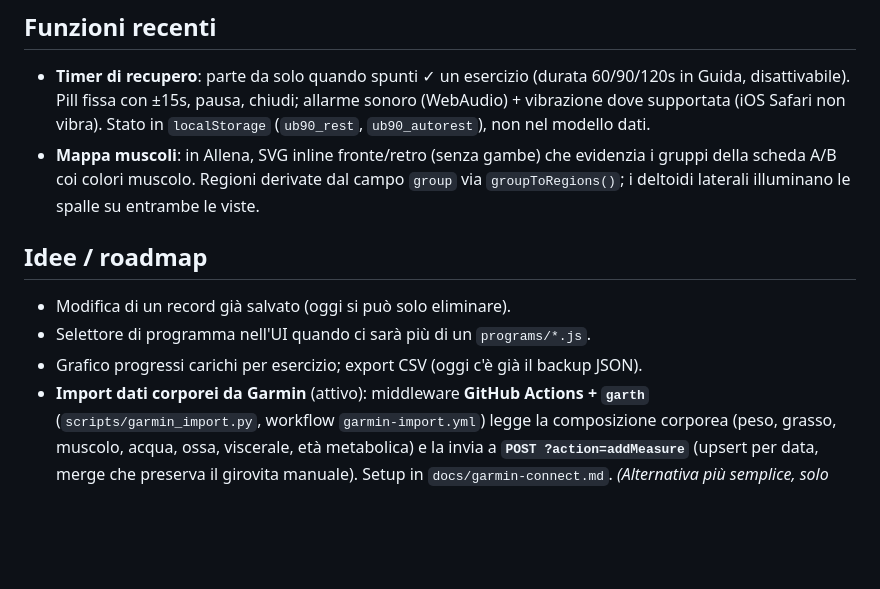
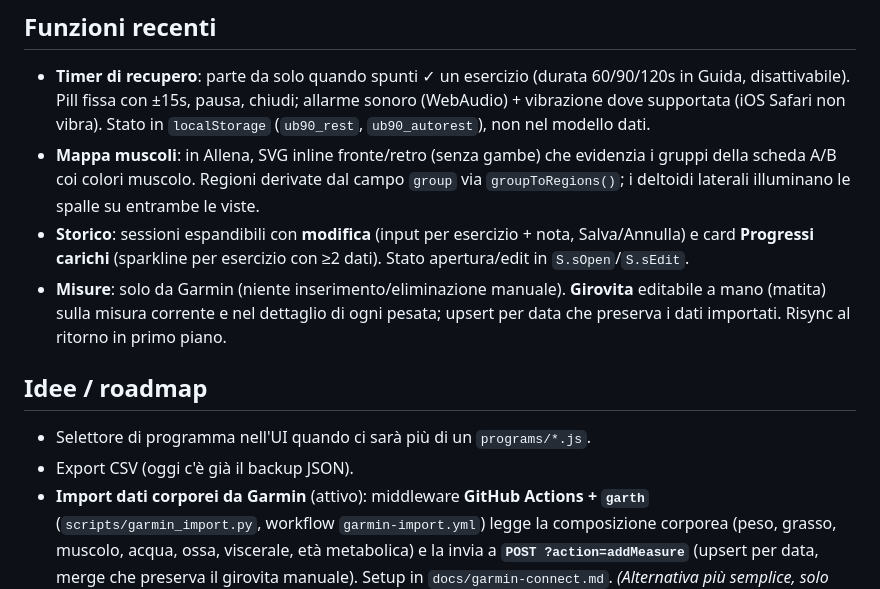
Before and after one commit to ftartero/palestrina, a Markdown page: CLAUDE.md, the part around the change. GitHub-like rendering; blank space fills up the shorter version.

Commit message:
docs: CLAUDE.md aggiornato (modifica sessione, grafico progressi, misure/girovita)
Co-Authored-By: Claude Opus 4.8 <noreply@anthropic.com>
Claude-Session: https://claude.ai/code/session_01ErDM6agMDPYzE5i9PPvmiw

```diff
--- a/CLAUDE.md
+++ b/CLAUDE.md
@@ -122,12 +122,13 @@ Si lavora **sempre su `main`**: commit diretti sul ramo principale, niente branc
 
 - **Timer di recupero**: parte da solo quando spunti ✓ un esercizio (durata 60/90/120s in Guida, disattivabile). Pill fissa con ±15s, pausa, chiudi; allarme sonoro (WebAudio) + vibrazione dove supportata (iOS Safari non vibra). Stato in `localStorage` (`ub90_rest`, `ub90_autorest`), non nel modello dati.
 - **Mappa muscoli**: in Allena, SVG inline fronte/retro (senza gambe) che evidenzia i gruppi della scheda A/B coi colori muscolo. Regioni derivate dal campo `group` via `groupToRegions()`; i deltoidi laterali illuminano le spalle su entrambe le viste.
+- **Storico**: sessioni espandibili con **modifica** (input per esercizio + nota, Salva/Annulla) e card **Progressi carichi** (sparkline per esercizio con ≥2 dati). Stato apertura/edit in `S.sOpen`/`S.sEdit`.
+- **Misure**: solo da Garmin (niente inserimento/eliminazione manuale). **Girovita** editabile a mano (matita) sulla misura corrente e nel dettaglio di ogni pesata; upsert per data che preserva i dati importati. Risync al ritorno in primo piano.
 
 ## Idee / roadmap
 
-- Modifica di un record già salvato (oggi si può solo eliminare).
 - Selettore di programma nell'UI quando ci sarà più di un `programs/*.js`.
-- Grafico progressi carichi per esercizio; export CSV (oggi c'è già il backup JSON).
+- Export CSV (oggi c'è già il backup JSON).
 - **Import dati corporei da Garmin** (attivo): middleware **GitHub Actions + `garth`** (`scripts/garmin_import.py`, workflow `garmin-import.yml`) legge la composizione corporea (peso, grasso, muscolo, acqua, ossa, viscerale, età metabolica) e la invia a **`POST ?action=addMeasure`** (upsert per data, merge che preserva il girovita manuale). Setup in `docs/garmin-connect.md`. *(Alternativa più semplice, solo peso+grasso, senza credenziali Garmin: Apple Salute + Shortcut, `docs/garmin-shortcut.md`.)*
 
 ## Stile delle risposte
```
